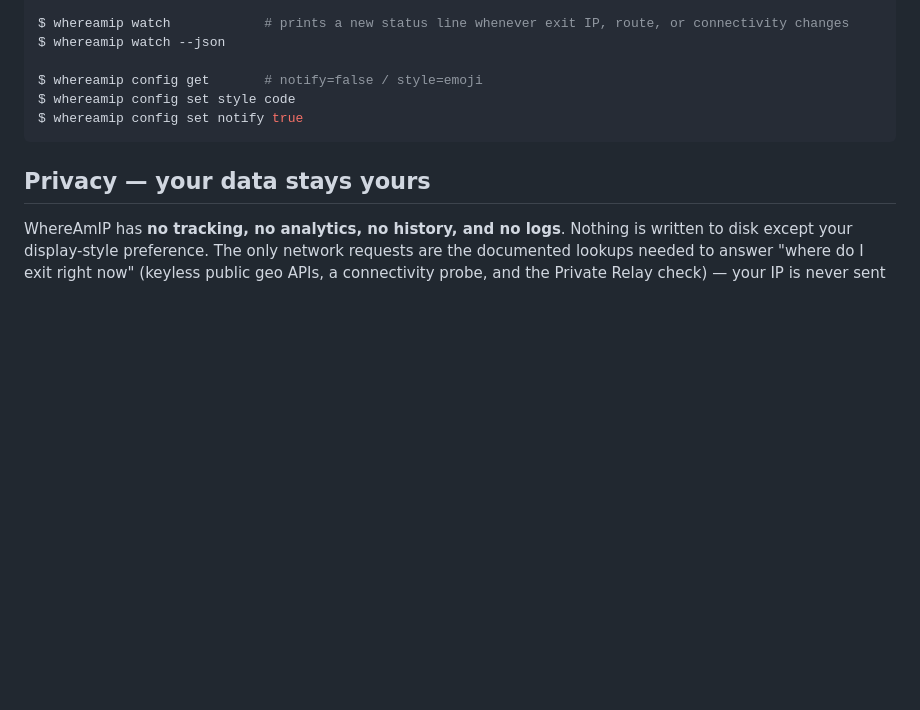
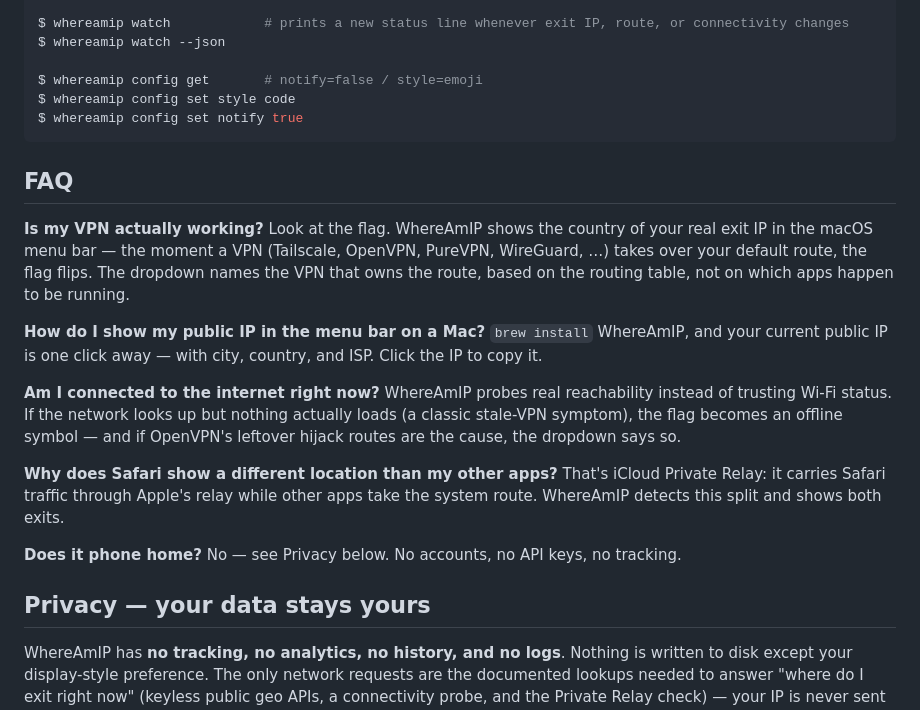
Before and after one commit to frinsen/whereamip, a Markdown page: README.md, the part around the change. Drawn GitHub-style; blank space fills up the shorter version.

Commit message:
docs: FAQ answering common search questions (VPN status, menu bar IP, Private Relay split)

````diff
--- a/README.md
+++ b/README.md
@@ -56,6 +56,23 @@ $ whereamip config set style code
 $ whereamip config set notify true
 ```
 
+## FAQ
+
+**Is my VPN actually working?**
+Look at the flag. WhereAmIP shows the country of your real exit IP in the macOS menu bar — the moment a VPN (Tailscale, OpenVPN, PureVPN, WireGuard, …) takes over your default route, the flag flips. The dropdown names the VPN that owns the route, based on the routing table, not on which apps happen to be running.
+
+**How do I show my public IP in the menu bar on a Mac?**
+`brew install` WhereAmIP, and your current public IP is one click away — with city, country, and ISP. Click the IP to copy it.
+
+**Am I connected to the internet right now?**
+WhereAmIP probes real reachability instead of trusting Wi-Fi status. If the network looks up but nothing actually loads (a classic stale-VPN symptom), the flag becomes an offline symbol — and if OpenVPN's leftover hijack routes are the cause, the dropdown says so.
+
+**Why does Safari show a different location than my other apps?**
+That's iCloud Private Relay: it carries Safari traffic through Apple's relay while other apps take the system route. WhereAmIP detects this split and shows both exits.
+
+**Does it phone home?**
+No — see Privacy below. No accounts, no API keys, no tracking.
+
 ## Privacy — your data stays yours
 
 WhereAmIP has **no tracking, no analytics, no history, and no logs**. Nothing is written to disk except your display-style preference. The only network requests are the documented lookups needed to answer "where do I exit right now" (keyless public geo APIs, a connectivity probe, and the Private Relay check) — your IP is never sent anywhere else, and past states are gone the moment they change. If you *want* a history, you opt in yourself: `whereamip watch --json >> your-own-file` keeps it wherever you decide.
````
